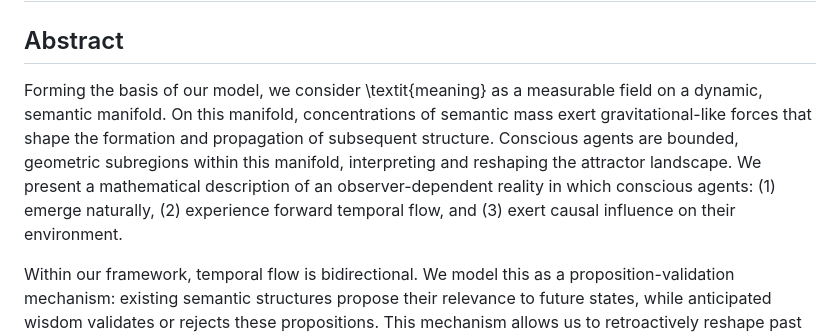
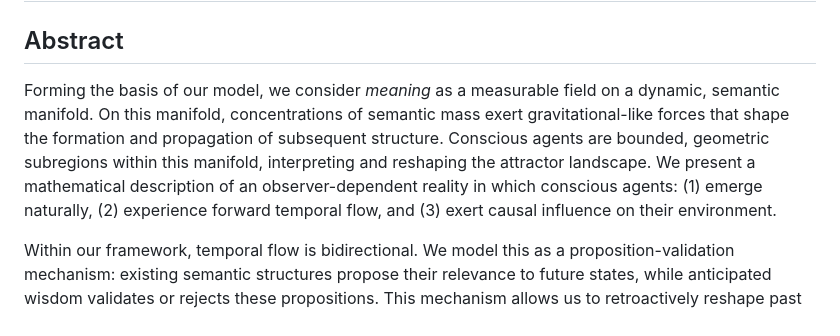
Before and after one commit to someobserver/recurgent-field-theory, a Markdown page: README.md, the part around the change. GitHub-like rendering.

Commit message:
fix: italicization

```diff
--- a/README.md
+++ b/README.md
@@ -2,7 +2,7 @@
 
 ## Abstract
 
-Forming the basis of our model, we consider \textit{meaning} as a measurable field on a dynamic, semantic manifold. On this manifold, concentrations of semantic mass exert gravitational-like forces that shape the formation and propagation of subsequent structure. Conscious agents are bounded, geometric subregions within this manifold, interpreting and reshaping the attractor landscape. We present a mathematical description of an observer-dependent reality in which conscious agents: (1) emerge naturally, (2) experience forward temporal flow, and (3) exert causal influence on their environment.
+Forming the basis of our model, we consider *meaning* as a measurable field on a dynamic, semantic manifold. On this manifold, concentrations of semantic mass exert gravitational-like forces that shape the formation and propagation of subsequent structure. Conscious agents are bounded, geometric subregions within this manifold, interpreting and reshaping the attractor landscape. We present a mathematical description of an observer-dependent reality in which conscious agents: (1) emerge naturally, (2) experience forward temporal flow, and (3) exert causal influence on their environment.
 
 Within our framework, temporal flow is bidirectional. We model this as a proposition-validation mechanism: existing semantic structures propose their relevance to future states, while anticipated wisdom validates or rejects these propositions. This mechanism allows us to retroactively reshape past interpretations and drive phase transitions in the structure of meaning. When a system surpasses a critical threshold, it achieves autopoietic self-maintenance. We then employ emergent wisdom fields and humility operators to regulate the system and constrain pathological amplification.
 
```
